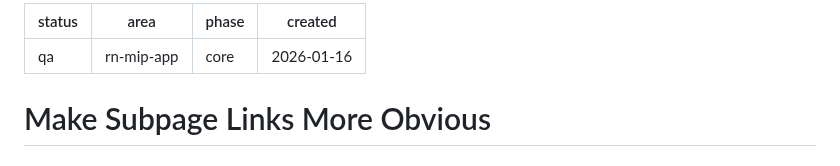
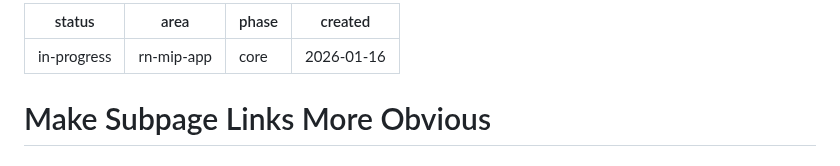
Before and after one commit to FiveQInnovations/mip-mobile-app, a Markdown page: tickets/076-improve-subpage-links.md, the part around the change. Drawn GitHub-style.

Commit message:
Start ticket 076: Fix inconsistent link styling

```diff
--- a/tickets/076-improve-subpage-links.md
+++ b/tickets/076-improve-subpage-links.md
@@ -1,5 +1,5 @@
 ---
-status: qa
+status: in-progress
 area: rn-mip-app
 phase: core
 created: 2026-01-16
```
Also changed, not shown: tickets/TICKETS.md (+1 -2 lines).
